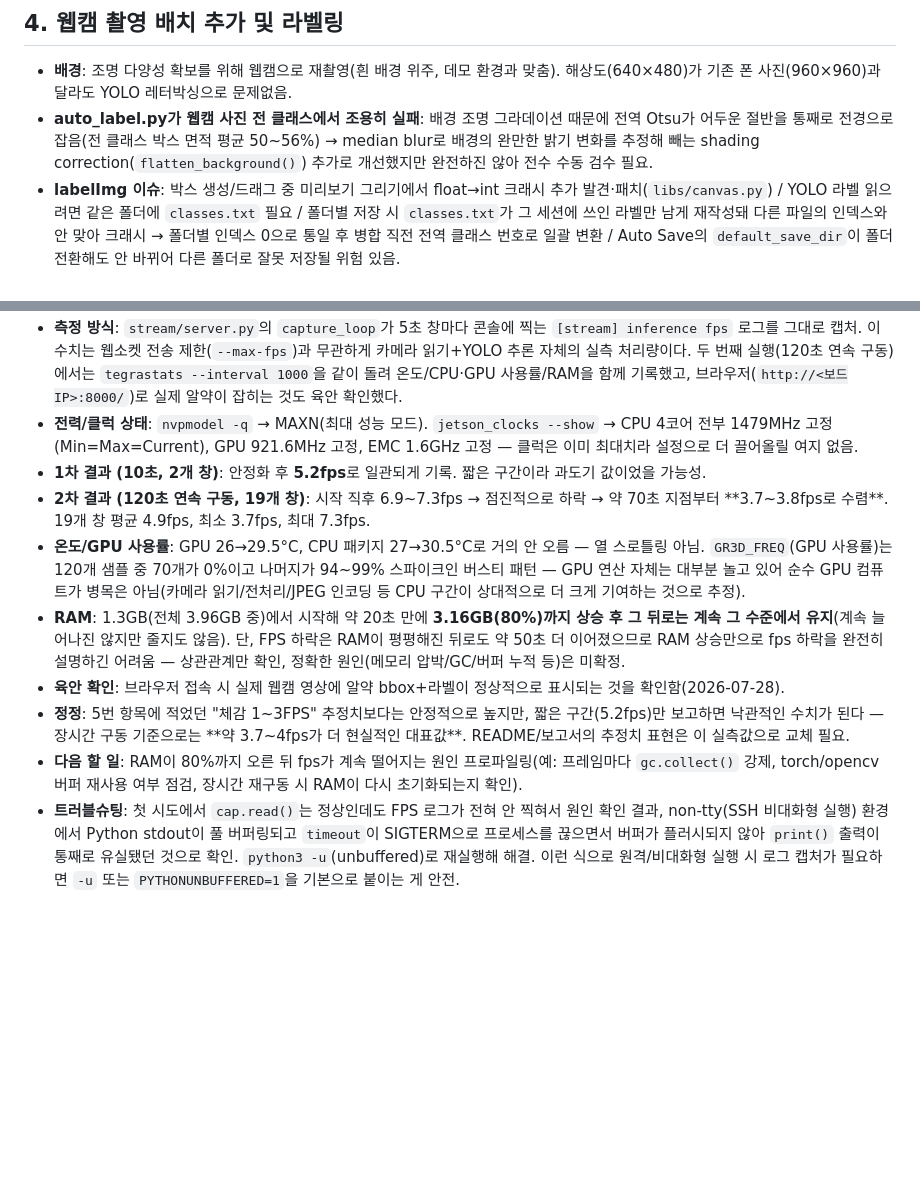
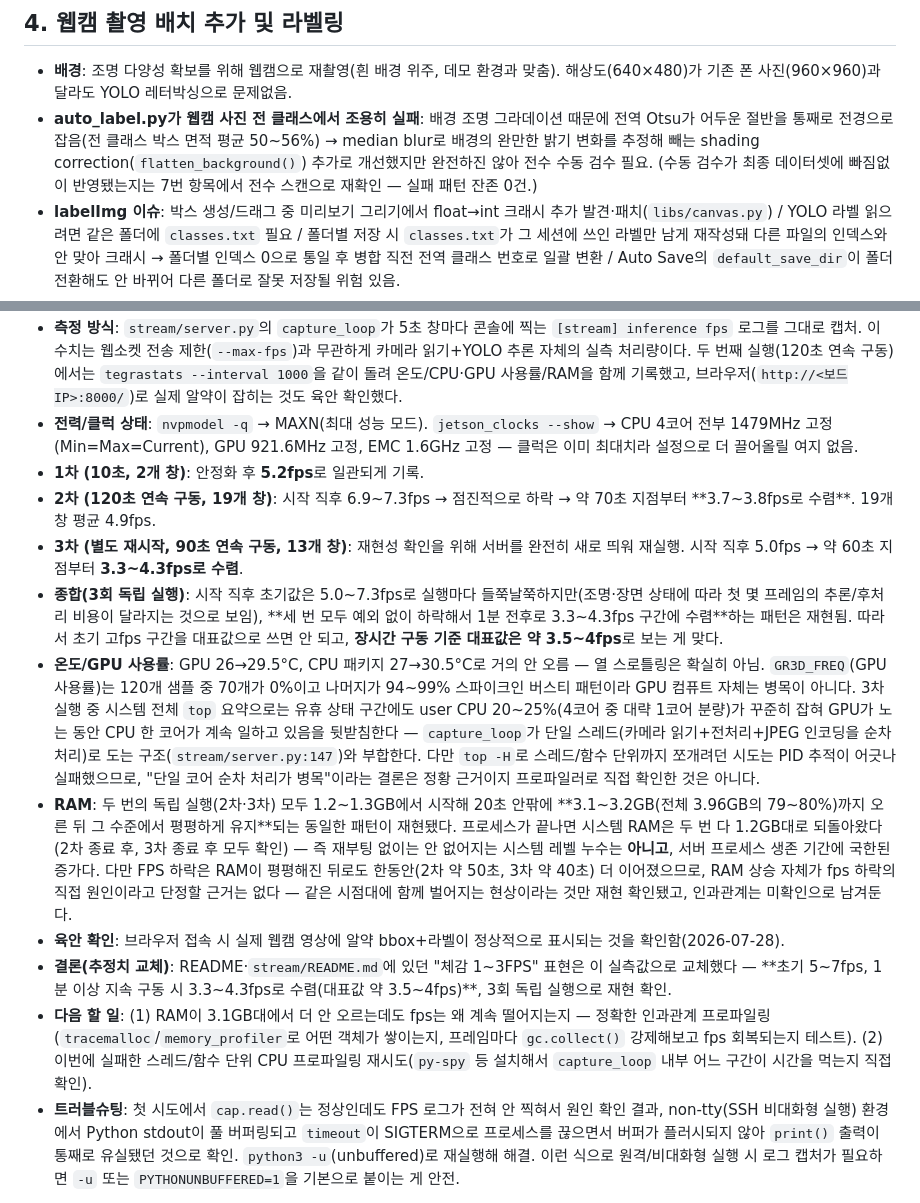
Before and after one commit to clanadian/yolo-pill-classifier, a Markdown page: docs/report.md, 2 parts joined by grey strips. Drawn GitHub-style; blank space fills up the shorter version.

```diff
--- a/docs/report.md
+++ b/docs/report.md
@@ -27,7 +27,7 @@
 
 ## 4. 웹캠 촬영 배치 추가 및 라벨링
 - **배경**: 조명 다양성 확보를 위해 웹캠으로 재촬영(흰 배경 위주, 데모 환경과 맞춤). 해상도(640×480)가 기존 폰 사진(960×960)과 달라도 YOLO 레터박싱으로 문제없음.
-- **auto_label.py가 웹캠 사진 전 클래스에서 조용히 실패**: 배경 조명 그라데이션 때문에 전역 Otsu가 어두운 절반을 통째로 전경으로 잡음(전 클래스 박스 면적 평균 50~56%) → median blur로 배경의 완만한 밝기 변화를 추정해 빼는 shading correction(`flatten_background()`) 추가로 개선했지만 완전하진 않아 전수 수동 검수 필요.
+- **auto_label.py가 웹캠 사진 전 클래스에서 조용히 실패**: 배경 조명 그라데이션 때문에 전역 Otsu가 어두운 절반을 통째로 전경으로 잡음(전 클래스 박스 면적 평균 50~56%) → median blur로 배경의 완만한 밝기 변화를 추정해 빼는 shading correction(`flatten_background()`) 추가로 개선했지만 완전하진 않아 전수 수동 검수 필요. (수동 검수가 최종 데이터셋에 빠짐없이 반영됐는지는 7번 항목에서 전수 스캔으로 재확인 — 실패 패턴 잔존 0건.)
 - **labelImg 이슈**: 박스 생성/드래그 중 미리보기 그리기에서 float→int 크래시 추가 발견·패치(`libs/canvas.py`) / YOLO 라벨 읽으려면 같은 폴더에 `classes.txt` 필요 / 폴더별 저장 시 `classes.txt`가 그 세션에 쓰인 라벨만 남게 재작성돼 다른 파일의 인덱스와 안 맞아 크래시 → 폴더별 인덱스 0으로 통일 후 병합 직전 전역 클래스 번호로 일괄 변환 / Auto Save의 `default_save_dir`이 폴더 전환해도 안 바뀌어 다른 폴더로 잘못 저장될 위험 있음.
 - **최종 추가분**: 흰 배경 120장(본인) + 검은 배경 120장(팀원) + 네거티브 20장(배경만, 빈 라벨) — 전부 수동 검수 후 병합.
   - 병합 중 팀원 배치가 두 경로(최상위 폴더 + `dataset_black/` 서브폴더)에 중복 존재해 한 번 겹쳐 들어갈 뻔함 → md5 확인 후 정리, 단일 소스로 재병합. 이후 파일명 전체를 클래스별 순번으로 재정렬.
@@ -60,13 +60,15 @@
 - **명령어**: `python3 -u stream/server.py --width 480 --height 360 --max-fps 5` (`weights/best.pt`, `yolo_v8` venv: torch 1.13.0a0 CUDA, ultralytics 8.3.0, opencv 5.0.0).
 - **측정 방식**: `stream/server.py`의 `capture_loop`가 5초 창마다 콘솔에 찍는 `[stream] inference fps` 로그를 그대로 캡처. 이 수치는 웹소켓 전송 제한(`--max-fps`)과 무관하게 카메라 읽기+YOLO 추론 자체의 실측 처리량이다. 두 번째 실행(120초 연속 구동)에서는 `tegrastats --interval 1000`을 같이 돌려 온도/CPU·GPU 사용률/RAM을 함께 기록했고, 브라우저(`http://<보드IP>:8000/`)로 실제 알약이 잡히는 것도 육안 확인했다.
 - **전력/클럭 상태**: `nvpmodel -q` → MAXN(최대 성능 모드). `jetson_clocks --show` → CPU 4코어 전부 1479MHz 고정(Min=Max=Current), GPU 921.6MHz 고정, EMC 1.6GHz 고정 — 클럭은 이미 최대치라 설정으로 더 끌어올릴 여지 없음.
-- **1차 결과 (10초, 2개 창)**: 안정화 후 **5.2fps**로 일관되게 기록. 짧은 구간이라 과도기 값이었을 가능성.
-- **2차 결과 (120초 연속 구동, 19개 창)**: 시작 직후 6.9~7.3fps → 점진적으로 하락 → 약 70초 지점부터 **3.7~3.8fps로 수렴**. 19개 창 평균 4.9fps, 최소 3.7fps, 최대 7.3fps.
-- **온도/GPU 사용률**: GPU 26→29.5°C, CPU 패키지 27→30.5°C로 거의 안 오름 — 열 스로틀링 아님. `GR3D_FREQ`(GPU 사용률)는 120개 샘플 중 70개가 0%이고 나머지가 94~99% 스파이크인 버스티 패턴 — GPU 연산 자체는 대부분 놀고 있어 순수 GPU 컴퓨트가 병목은 아님(카메라 읽기/전처리/JPEG 인코딩 등 CPU 구간이 상대적으로 더 크게 기여하는 것으로 추정).
-- **RAM**: 1.3GB(전체 3.96GB 중)에서 시작해 약 20초 만에 **3.16GB(80%)까지 상승 후 그 뒤로는 계속 그 수준에서 유지**(계속 늘어나진 않지만 줄지도 않음). 단, FPS 하락은 RAM이 평평해진 뒤로도 약 50초 더 이어졌으므로 RAM 상승만으로 fps 하락을 완전히 설명하긴 어려움 — 상관관계만 확인, 정확한 원인(메모리 압박/GC/버퍼 누적 등)은 미확정.
+- **1차 (10초, 2개 창)**: 안정화 후 **5.2fps**로 일관되게 기록.
+- **2차 (120초 연속 구동, 19개 창)**: 시작 직후 6.9~7.3fps → 점진적으로 하락 → 약 70초 지점부터 **3.7~3.8fps로 수렴**. 19개 창 평균 4.9fps.
+- **3차 (별도 재시작, 90초 연속 구동, 13개 창)**: 재현성 확인을 위해 서버를 완전히 새로 띄워 재실행. 시작 직후 5.0fps → 약 60초 지점부터 **3.3~4.3fps로 수렴**.
+- **종합(3회 독립 실행)**: 시작 직후 초기값은 5.0~7.3fps로 실행마다 들쭉날쭉하지만(조명·장면 상태에 따라 첫 몇 프레임의 추론/후처리 비용이 달라지는 것으로 보임), **세 번 모두 예외 없이 하락해서 1분 전후로 3.3~4.3fps 구간에 수렴**하는 패턴은 재현됨. 따라서 초기 고fps 구간을 대표값으로 쓰면 안 되고, **장시간 구동 기준 대표값은 약 3.5~4fps**로 보는 게 맞다.
+- **온도/GPU 사용률**: GPU 26→29.5°C, CPU 패키지 27→30.5°C로 거의 안 오름 — 열 스로틀링은 확실히 아님. `GR3D_FREQ`(GPU 사용률)는 120개 샘플 중 70개가 0%이고 나머지가 94~99% 스파이크인 버스티 패턴이라 GPU 컴퓨트 자체는 병목이 아니다. 3차 실행 중 시스템 전체 `top` 요약으로는 유휴 상태 구간에도 user CPU 20~25%(4코어 중 대략 1코어 분량)가 꾸준히 잡혀 GPU가 노는 동안 CPU 한 코어가 계속 일하고 있음을 뒷받침한다 — `capture_loop`가 단일 스레드(카메라 읽기+전처리+JPEG 인코딩을 순차 처리)로 도는 구조(`stream/server.py:147`)와 부합한다. 다만 `top -H`로 스레드/함수 단위까지 쪼개려던 시도는 PID 추적이 어긋나 실패했으므로, "단일 코어 순차 처리가 병목"이라는 결론은 정황 근거이지 프로파일러로 직접 확인한 것은 아니다.
+- **RAM**: 두 번의 독립 실행(2차·3차) 모두 1.2~1.3GB에서 시작해 20초 안팎에 **3.1~3.2GB(전체 3.96GB의 79~80%)까지 오른 뒤 그 수준에서 평평하게 유지**되는 동일한 패턴이 재현됐다. 프로세스가 끝나면 시스템 RAM은 두 번 다 1.2GB대로 되돌아왔다(2차 종료 후, 3차 종료 후 모두 확인) — 즉 재부팅 없이는 안 없어지는 시스템 레벨 누수는 **아니고**, 서버 프로세스 생존 기간에 국한된 증가다. 다만 FPS 하락은 RAM이 평평해진 뒤로도 한동안(2차 약 50초, 3차 약 40초) 더 이어졌으므로, RAM 상승 자체가 fps 하락의 직접 원인이라고 단정할 근거는 없다 — 같은 시점대에 함께 벌어지는 현상이라는 것만 재현 확인됐고, 인과관계는 미확인으로 남겨둔다.
 - **육안 확인**: 브라우저 접속 시 실제 웹캠 영상에 알약 bbox+라벨이 정상적으로 표시되는 것을 확인함(2026-07-28).
-- **정정**: 5번 항목에 적었던 "체감 1~3FPS" 추정치보다는 안정적으로 높지만, 짧은 구간(5.2fps)만 보고하면 낙관적인 수치가 된다 — 장시간 구동 기준으로는 **약 3.7~4fps가 더 현실적인 대표값**. README/보고서의 추정치 표현은 이 실측값으로 교체 필요.
-- **다음 할 일**: RAM이 80%까지 오른 뒤 fps가 계속 떨어지는 원인 프로파일링(예: 프레임마다 `gc.collect()` 강제, torch/opencv 버퍼 재사용 여부 점검, 장시간 재구동 시 RAM이 다시 초기화되는지 확인).
+- **결론(추정치 교체)**: README·`stream/README.md`에 있던 "체감 1~3FPS" 표현은 이 실측값으로 교체했다 — **초기 5~7fps, 1분 이상 지속 구동 시 3.3~4.3fps로 수렴(대표값 약 3.5~4fps)**, 3회 독립 실행으로 재현 확인.
+- **다음 할 일**: (1) RAM이 3.1GB대에서 더 안 오르는데도 fps는 왜 계속 떨어지는지 — 정확한 인과관계 프로파일링(`tracemalloc`/`memory_profiler`로 어떤 객체가 쌓이는지, 프레임마다 `gc.collect()` 강제해보고 fps 회복되는지 테스트). (2) 이번에 실패한 스레드/함수 단위 CPU 프로파일링 재시도(`py-spy` 등 설치해서 `capture_loop` 내부 어느 구간이 시간을 먹는지 직접 확인).
 - **트러블슈팅**: 첫 시도에서 `cap.read()`는 정상인데도 FPS 로그가 전혀 안 찍혀서 원인 확인 결과, non-tty(SSH 비대화형 실행) 환경에서 Python stdout이 풀 버퍼링되고 `timeout`이 SIGTERM으로 프로세스를 끊으면서 버퍼가 플러시되지 않아 `print()` 출력이 통째로 유실됐던 것으로 확인. `python3 -u`(unbuffered)로 재실행해 해결. 이런 식으로 원격/비대화형 실행 시 로그 캡처가 필요하면 `-u` 또는 `PYTHONUNBUFFERED=1`을 기본으로 붙이는 게 안전.
 
 ## 7. 데이터셋/모델 무결성 검증 (2026-07-28)
```
Also changed, not shown: README.md (+8 -2 lines), stream/README.md (+7 -4 lines).
